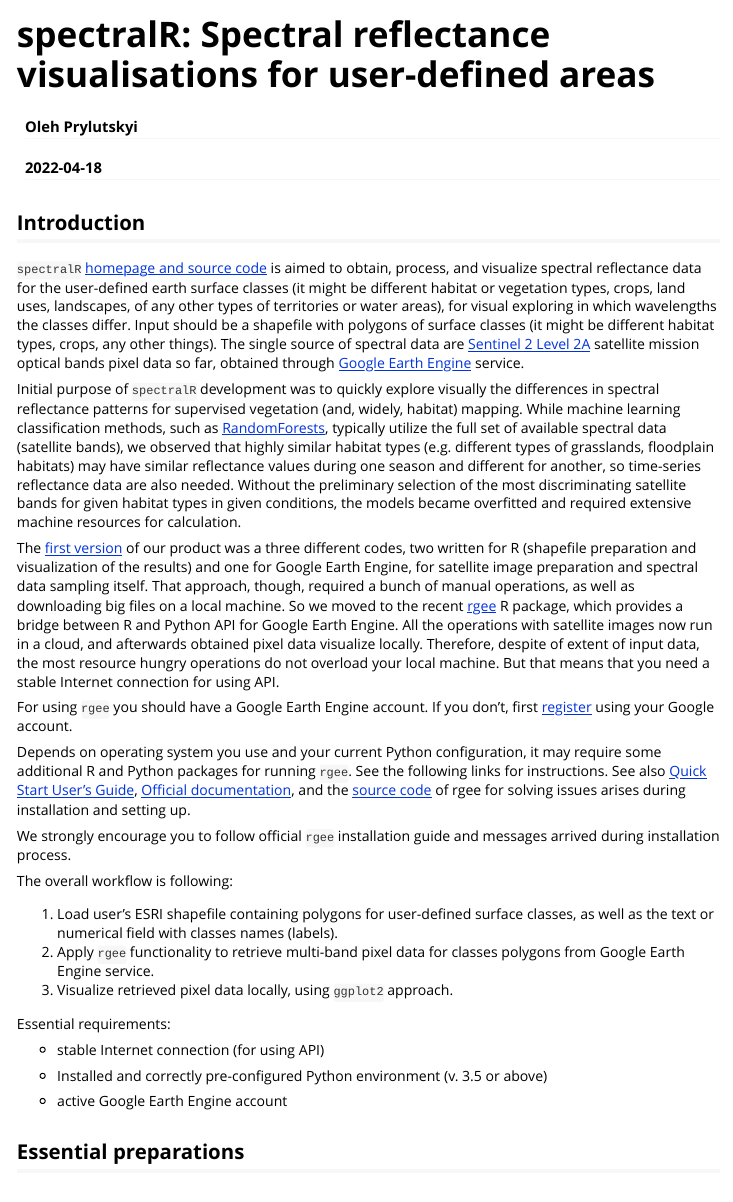
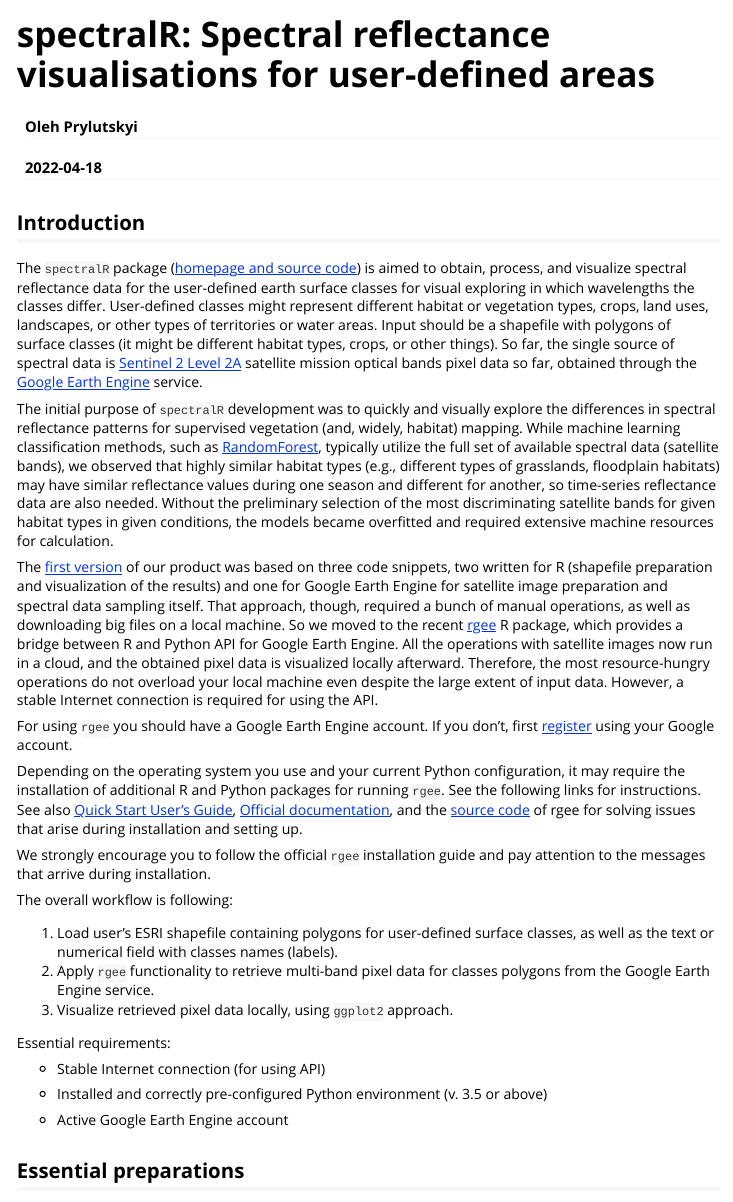
Before and after one commit to olehprylutskyi/spectralR, an R Markdown document (spectralR_vignette.Rmd): the page in a window 1100 px wide, from its top. Rendered offline with R 4.5, knitr and Pandoc, with nearby package versions; long lines of code are wrapped.

Commit message:
vignette - minor corrections

```diff
--- a/spectralR_vignette.Rmd
+++ b/spectralR_vignette.Rmd
@@ -18,33 +18,32 @@ knitr::opts_chunk$set(
 
 ## Introduction
 
-`spectralR` [homepage and source code](https://github.com/olehprylutskyi/spectralR) is aimed to obtain, process, and visualize spectral reflectance data for the user-defined earth surface classes (it might be different habitat or vegetation types, crops, land uses, landscapes, of any other types of territories or water areas), for visual exploring in which wavelengths the classes differ. Input should be a shapefile with polygons of surface classes (it might be different habitat types, crops, any other things). The single source of spectral data are [Sentinel 2 Level 2A](https://sentinels.copernicus.eu/web/sentinel/missions/sentinel-2) satellite mission optical bands pixel data so far, obtained through [Google Earth Engine](https://earthengine.google.com/) service.
+The `spectralR` package ([homepage and source code](https://github.com/olehprylutskyi/spectralR)) is aimed to obtain, process, and visualize spectral reflectance data for the user-defined earth surface classes for visual exploring in which wavelengths the classes differ. User-defined classes might represent different habitat or vegetation types, crops, land uses, landscapes, or other types of territories or water areas. Input should be a shapefile with polygons of surface classes (it might be different habitat types, crops, or other things). So far, the single source of spectral data is [Sentinel 2 Level 2A](https://sentinels.copernicus.eu/web/sentinel/missions/sentinel-2) satellite mission optical bands pixel data so far, obtained through the [Google Earth Engine](https://earthengine.google.com/) service.
 
-Initial purpose of `spectralR` development was to quickly explore visually the differences in spectral reflectance patterns for supervised vegetation (and, widely, habitat) mapping. While machine learning classification methods, such as [RandomForests](https://en.wikipedia.org/wiki/Random_forest), typically utilize the full set of available spectral data (satellite bands), we observed that highly similar habitat types (e.g. different types of grasslands, floodplain habitats) may have similar reflectance values during one season and different for another, so time-series reflectance data are also needed. Without the preliminary selection of the most discriminating satellite bands for given habitat types in given conditions, the models became overfitted and required extensive machine resources for calculation.
+The initial purpose of `spectralR` development was to quickly and visually explore the differences in spectral reflectance patterns for supervised vegetation (and, widely, habitat) mapping. While machine learning classification methods, such as [RandomForest](https://en.wikipedia.org/wiki/Random_forest), typically utilize the full set of available spectral data (satellite bands), we observed that highly similar habitat types (e.g., different types of grasslands, floodplain habitats) may have similar reflectance values during one season and different for another, so time-series reflectance data are also needed. Without the preliminary selection of the most discriminating satellite bands for given habitat types in given conditions, the models became overfitted and required extensive machine resources for calculation.
 
-The [first version](https://github.com/olehprylutskyi/habitat-spectral-reflectance) of our product was a three different codes, two written for R (shapefile preparation and visualization of the results) and one for Google Earth Engine, for satellite image preparation and spectral data sampling itself. That approach, though, required a bunch of manual operations, as well as downloading big files on a local machine. So we moved to the recent [rgee](https://r-spatial.github.io/rgee/) R package, which provides a bridge between R and Python API for Google Earth Engine. All the operations with satellite images now run in a cloud, and afterwards obtained pixel data visualize locally. Therefore, despite of extent of input data, the most resource hungry operations do not overload your local machine. But that means that you need a stable Internet connection for using API.
+The [first version](https://github.com/olehprylutskyi/habitat-spectral-reflectance) of our product was based on three code snippets, two written for R (shapefile preparation and visualization of the results) and one for Google Earth Engine for satellite image preparation and spectral data sampling itself. That approach, though, required a bunch of manual operations, as well as downloading big files on a local machine. So we moved to the recent [rgee](https://r-spatial.github.io/rgee/) R package, which provides a bridge between R and Python API for Google Earth Engine. All the operations with satellite images now run in a cloud, and the obtained pixel data is visualized locally afterward. Therefore, the most resource-hungry operations do not overload your local machine even despite the large extent of input data. However, a stable Internet connection is required for using the API.
 
 For using `rgee` you should have a Google Earth Engine account. If you don't, first [register](https://earthengine.google.com/new_signup/) using your Google account.
 
-Depends on operating system you use and your current Python configuration, it may require some additional R and Python packages for running `rgee`. See the following links for instructions. See also [Quick Start User's Guide](https://www.rdocumentation.org/packages/rgee/versions/1.0.7), [Official documentation](https://r-spatial.github.io/rgee/index.html), and the [source code](https://github.com/r-spatial/rgee) of rgee for solving issues arises during installation and setting up.
+Depending on the operating system you use and your current Python configuration, it may require the installation of additional R and Python packages for running `rgee`. See the following links for instructions. See also [Quick Start User's Guide](https://www.rdocumentation.org/packages/rgee/versions/1.0.7), [Official documentation](https://r-spatial.github.io/rgee/index.html), and the [source code](https://github.com/r-spatial/rgee) of rgee for solving issues that arise during installation and setting up.
 
-We strongly encourage you to follow official `rgee` installation guide and messages arrived during installation process.
+We strongly encourage you to follow the official `rgee` installation guide and pay attention to the messages that arrive during installation.
 
 The overall workflow is following:
 
 1. Load user's ESRI shapefile containing polygons for user-defined surface classes,
 as well as the text or numerical field with classes names (labels).
-2. Apply `rgee` functionality to retrieve multi-band pixel data for classes polygons from
-Google Earth Engine service.
+2. Apply `rgee` functionality to retrieve multi-band pixel data for classes polygons from the Google Earth Engine service.
 3. Visualize retrieved pixel data locally, using `ggplot2` approach.
 
 Essential requirements:
 
-* stable Internet connection (for using API)
+* Stable Internet connection (for using API)
 
 * Installed and correctly pre-configured Python environment (v. 3.5 or above)
 
-* active Google Earth Engine account
+* Active Google Earth Engine account
 
 
 ## Essential preparations
```
